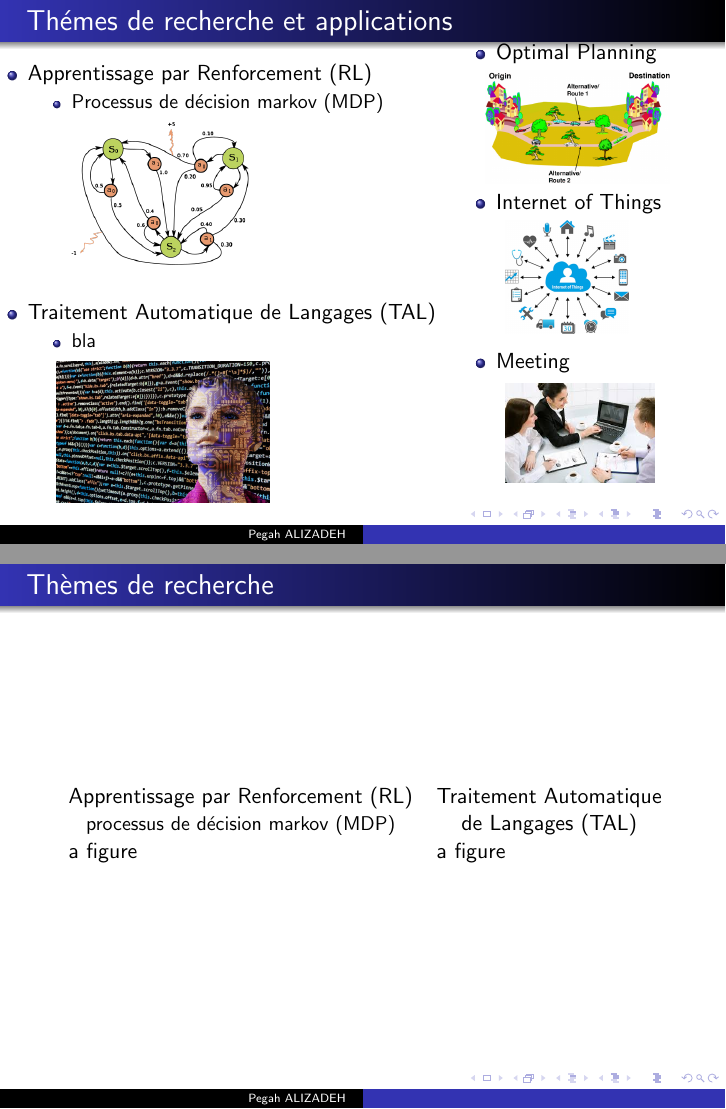
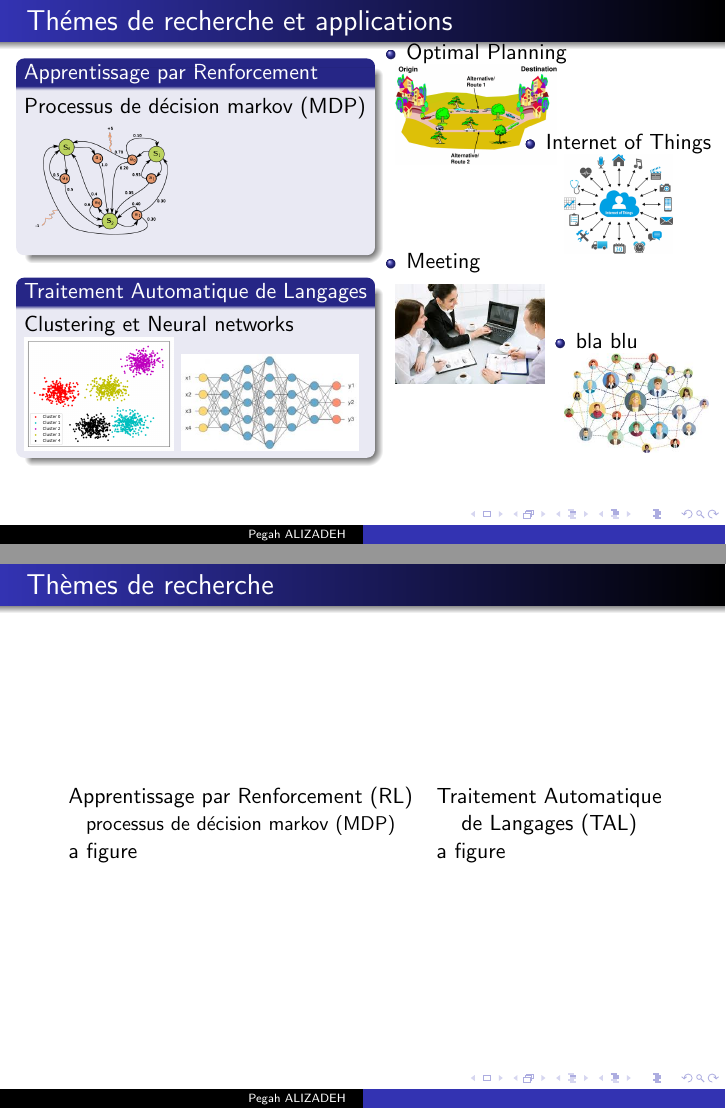
Before and after one commit to pegahani/Presentation, LaTeX slides (Audition/presentation.tex, which reads Audition/themes.tex): pages 7 and 8 of 22, joined at a grey line. Compiled offline with pdfLaTeX.

Commit message:
themes 3

```diff
--- a/Audition/themes.tex
+++ b/Audition/themes.tex
@@ -2,62 +2,67 @@
 \begin{picture}(320,250)
 
 %%%%%%%%%%%%%%%%%%%%%%%%%%%%%%%%%%%%%
-\put(-40,240){
-\begin{minipage}[t]{0.75\linewidth}
+\put(-20,250){
+\begin{minipage}[t]{0.56\linewidth}
 {
-\begin{itemize}
-\item Apprentissage par Renforcement (RL)
-\begin{itemize}
-\item Processus de décision markov (MDP)
-\end{itemize}
-\end{itemize}
+\begin{block}{Apprentissage par Renforcement}
+Processus de décision markov (MDP)
+\includegraphics[height=2.25cm]{./images/Themes_MDP.png}
+\end{block}
 }
 \end{minipage}
 }
 
-\put(0,130){\includegraphics[height=3.0cm]{./images/Themes_MDP.png}}
+%\put(0,130){\includegraphics[height=3.0cm]{./images/Themes_MDP.png}}
 %%%%%%%%%%%%%%%%%%%%%%%%%%%%%%%%%%%%%
 
 
 %%%%%%%%%%%%%%%%%%%%%%%%%%%%%%%%%%%%%
-\put(-40,120){
-\begin{minipage}[t]{0.75\linewidth}
+\put(-20,140){
+\begin{minipage}[t]{0.56\linewidth}
 {
-\begin{itemize}
-\item Traitement Automatique de Langages (TAL)
-\begin{itemize}
-\item bla
-\end{itemize}
-\end{itemize}
+\begin{block}{Traitement Automatique de Langages}
+Clustering et Neural networks \\
+\includegraphics[height=2.0cm]{./images/Themes_Clustering.png}
+%\item \\
+\includegraphics[height=1.7cm]{./images/Themes_DNN.jpg}\end{block}
 }
 \end{minipage}
 }
 
-\put(0,20){\includegraphics[height=2.5cm]{./images/Themes_NLP.jpg}}
+%\put(0,20){\includegraphics[height=2.5cm]{./images/Themes_NLP.jpg}}
 %%%%%%%%%%%%%%%%%%%%%%%%%%%%%%%%%%%%%
 
 %%%%%%%%%%%%%%%%%%%%%%%%%%%%%%%%%%%%%
-\put(195,250){ \begin{minipage}[t]{0.75\linewidth}
+\put(150,250){ \begin{minipage}[t]{0.75\linewidth}
 { \begin{itemize} \item Optimal Planning \end{itemize} }
 \end{minipage} }
 
-\put(215,180){\includegraphics[height=2.0cm]{./images/Themes_routes.png}}
+\put(170,190){\includegraphics[height=1.75cm]{./images/Themes_routes.png}}
 %%%%%%%%%%%%%%%%%%%%%%%%%%%%%%%%%%%%%
 
 %%%%%%%%%%%%%%%%%%%%%%%%%%%%%%%%%%%%%
-\put(195,175){ \begin{minipage}[t]{0.75\linewidth}
+\put(220,205){ \begin{minipage}[t]{0.75\linewidth}
 { \begin{itemize} \item Internet of Things \end{itemize} }
 \end{minipage} }
 
-\put(225,105){\includegraphics[height=2.0cm]{./images/Themes_IOT.jpg}}
+\put(255,145){\includegraphics[height=1.75cm]{./images/Themes_IOT.jpg}}
 %%%%%%%%%%%%%%%%%%%%%%%%%%%%%%%%%%%%%
 
 %%%%%%%%%%%%%%%%%%%%%%%%%%%%%%%%%%%%%
-\put(195,95){ \begin{minipage}[t]{0.75\linewidth}
+\put(150,145){ \begin{minipage}[t]{0.75\linewidth}
 { \begin{itemize} \item Meeting \end{itemize} }
 \end{minipage} }
 
-\put(225,30){\includegraphics[height=1.75cm]{./images/Themes_meetings.jpeg}}
+\put(170,80){\includegraphics[height=1.75cm]{./images/Themes_meetings.jpeg}}
+%%%%%%%%%%%%%%%%%%%%%%%%%%%%%%%%%%%%%
+
+%%%%%%%%%%%%%%%%%%%%%%%%%%%%%%%%%%%%%
+\put(235,105){ \begin{minipage}[t]{0.75\linewidth}
+{ \begin{itemize} \item bla blu \end{itemize} }
+\end{minipage} }
+
+\put(255,45){\includegraphics[height=1.75cm]{./images/Theme_researchers.jpeg}}
 %%%%%%%%%%%%%%%%%%%%%%%%%%%%%%%%%%%%%
 
 
```
Also changed, not shown: Audition/images/Theme_researchers.jpeg (added), Audition/images/Themes_Clustering.png (added), Audition/images/Themes_DNN.jpg (added).
